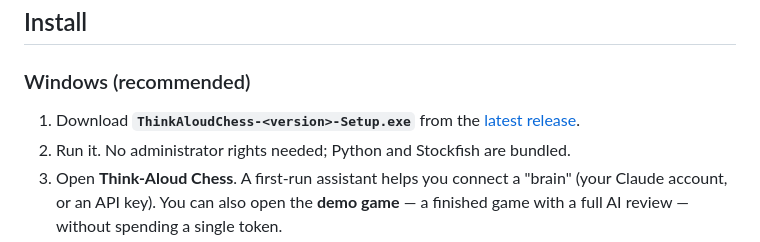
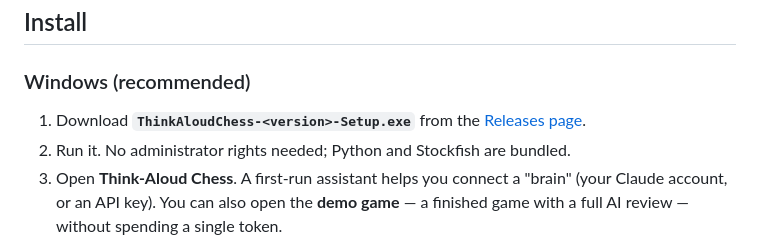
Before and after one commit to Andrade020/kibitz, a Markdown page: README.md, the part around one of its changes. Drawn GitHub-style.

```diff
--- a/README.md
+++ b/README.md
@@ -59,7 +59,7 @@ Think-Aloud Chess is a **fair, auditable way to play against an LLM and learn fr
 
 ### Windows (recommended)
 
-1. Download **`ThinkAloudChess-<version>-Setup.exe`** from the [latest release](https://github.com/Andrade020/think-aloud-chess/releases/latest).
+1. Download **`ThinkAloudChess-<version>-Setup.exe`** from the [Releases page](https://github.com/Andrade020/think-aloud-chess/releases).
 2. Run it. No administrator rights needed; Python and Stockfish are bundled.
 3. Open **Think-Aloud Chess**. A first-run assistant helps you connect a "brain" (your Claude account, or an API key). You can also open the **demo game** — a finished game with a full AI review — without spending a single token.
 
```
Also changed, not shown: other parts of README.md (+1 -1 lines), README.pt-BR.md (+2 -2 lines).
